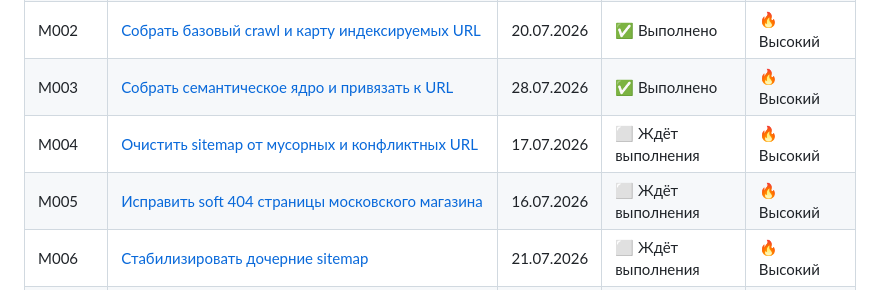
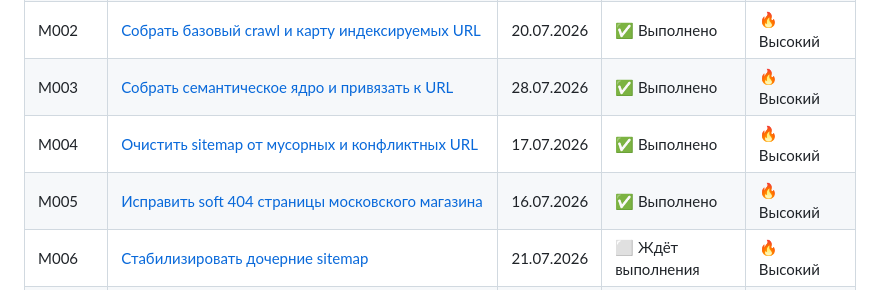
Before and after one commit to SCHR3IN/seo-mhave, a Markdown page: plan.md, the part around one of its changes. GitHub-like rendering.

Commit message:
docs: mark M004 and M005 as completed in plan.md

```diff
--- a/plan.md
+++ b/plan.md
@@ -10,8 +10,8 @@
 | M001 | [Устранить потери воронки «карточка → корзина → оформление → покупка»](#id-m001) | 24.07.2026 | ✅ Выполнено | 🔥 Высокий |
 | M002 | [Собрать базовый crawl и карту индексируемых URL](#id-m002) | 20.07.2026 | ✅ Выполнено | 🔥 Высокий |
 | M003 | [Собрать семантическое ядро и привязать к URL](#id-m003) | 28.07.2026 | ✅ Выполнено | 🔥 Высокий |
-| M004 | [Очистить sitemap от мусорных и конфликтных URL](#id-m004) | 17.07.2026 | ⬜ Ждёт выполнения | 🔥 Высокий |
-| M005 | [Исправить soft 404 страницы московского магазина](#id-m005) | 16.07.2026 | ⬜ Ждёт выполнения | 🔥 Высокий |
+| M004 | [Очистить sitemap от мусорных и конфликтных URL](#id-m004) | 17.07.2026 | ✅ Выполнено | 🔥 Высокий |
+| M005 | [Исправить soft 404 страницы московского магазина](#id-m005) | 16.07.2026 | ✅ Выполнено | 🔥 Высокий |
 | M006 | [Стабилизировать дочерние sitemap](#id-m006) | 21.07.2026 | ⬜ Ждёт выполнения | 🔥 Высокий |
 | M007 | [Добавить единственный H1 на главную страницу](#id-m007) | 15.07.2026 | ⬜ Ждёт выполнения | 🔥 Высокий |
 | M008 | [Подготовить ТЗ на SEO-шаблоны title, description и H1](#id-m008) | 24.07.2026 | ⬜ Ждёт выполнения | 🔥 Высокий |
```
Also changed, not shown: other parts of plan.md (+4 -4 lines).
